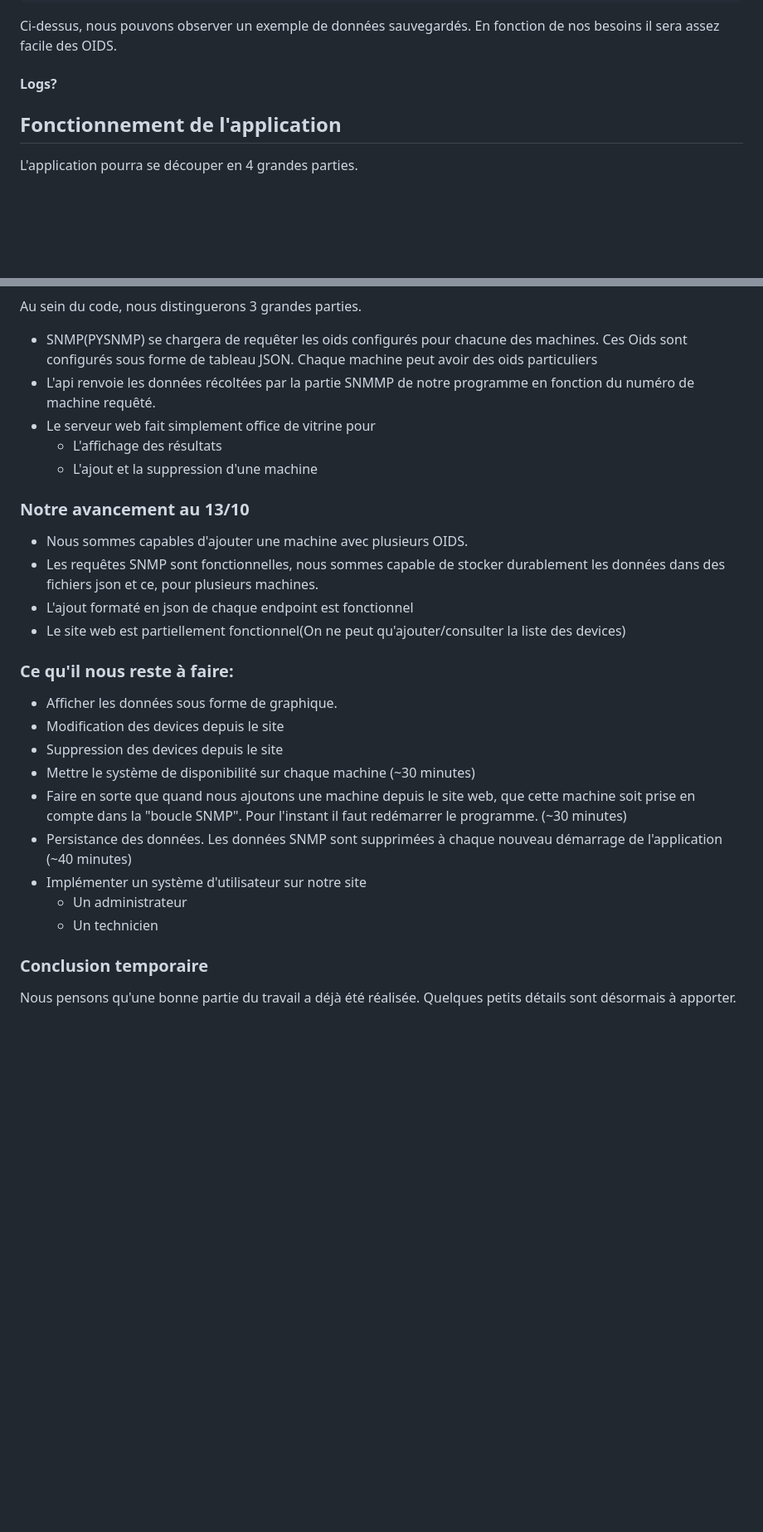
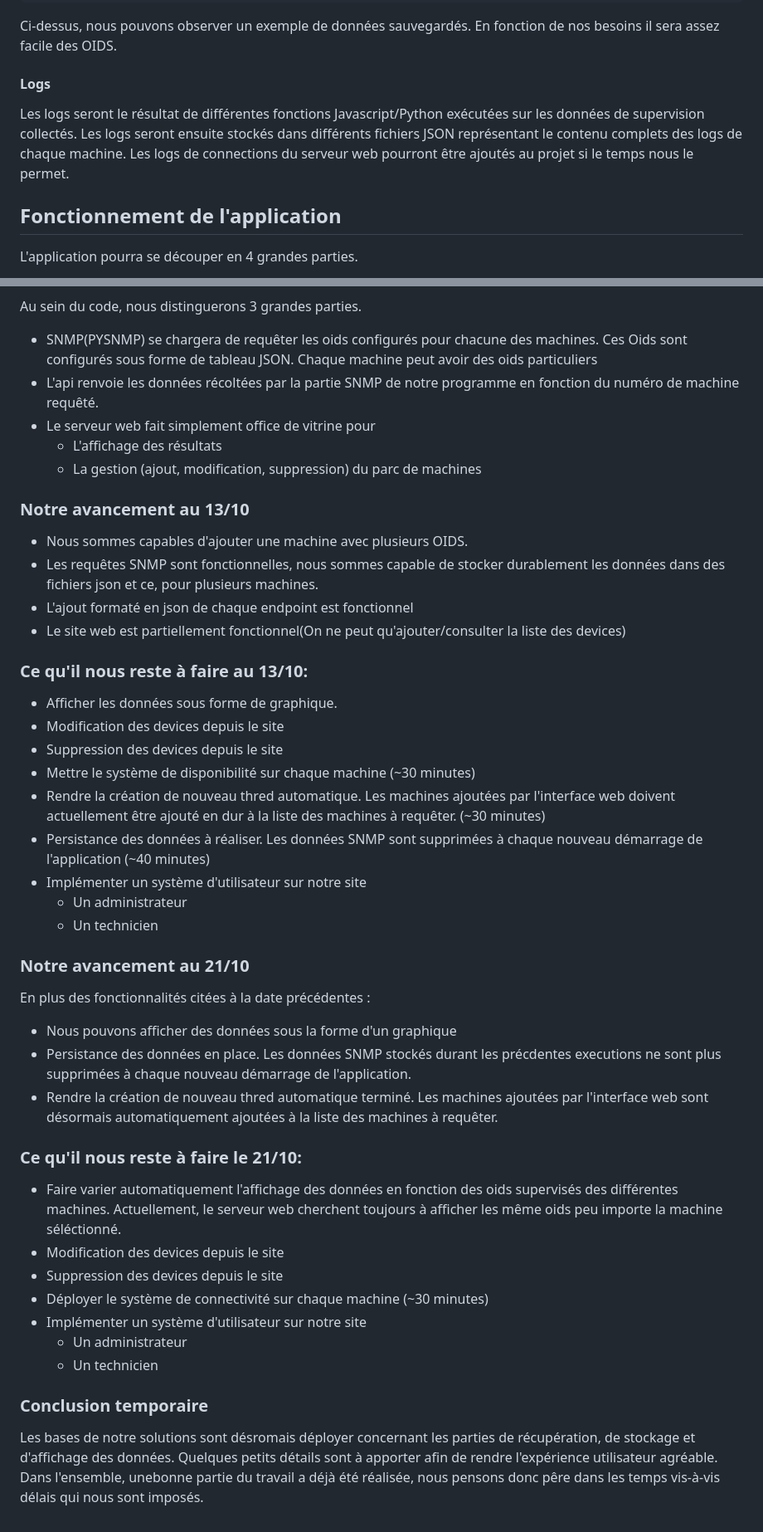
Before and after one commit to alexvallau/PROJET-MONITORING, a Markdown page: readme.md, 2 parts joined by grey strips. Shown at 83% size. GitHub-like rendering; blank space fills up the shorter version.

Commit message:
màj readme.md

````diff
--- a/readme.md
+++ b/readme.md
@@ -48,7 +48,8 @@ Etant donnée que ce projet n'est pas d'une "grande" complexité en termes des d
 ```
 Ci-dessus, nous pouvons observer un exemple de données sauvegardés. En fonction de nos besoins il sera assez facile des OIDS.
 
-#### Logs?
+#### Logs
+Les logs seront le résultat de différentes fonctions Javascript/Python exécutées sur les données de supervision collectés. Les logs seront ensuite stockés dans différents fichiers JSON représentant le contenu complets des logs de chaque machine. Les logs de connections du serveur web pourront être ajoutés au projet si le temps nous le permet.
 
 ## Fonctionnement de l'application
 L'application pourra se découper en 4 grandes parties.
@@ -63,11 +64,10 @@ Nous vous proposons dans un premier temps un schéma résumant notre application
 
 Au sein du code, nous distinguerons 3 grandes parties.
 * SNMP(PYSNMP) se chargera de requêter les oids configurés pour chacune des machines. Ces Oids sont configurés sous forme de tableau JSON. Chaque machine peut avoir des oids particuliers
-* L'api renvoie les données récoltées par la partie SNMMP de notre programme en fonction du numéro de machine requêté.
+* L'api renvoie les données récoltées par la partie SNMP de notre programme en fonction du numéro de machine requêté.
 * Le serveur web fait simplement office de vitrine pour
     * L'affichage des résultats
-    * L'ajout et la suppression d'une machine
-
+    * La gestion (ajout, modification, suppression) du parc de machines
 
 ### Notre avancement au 13/10
 * Nous sommes capables d'ajouter une machine avec plusieurs OIDS.
@@ -76,18 +76,33 @@ Au sein du code, nous distinguerons 3 grandes parties.
 * Le site web est partiellement fonctionnel(On ne peut qu'ajouter/consulter la liste des devices)
 
 
-### Ce qu'il nous reste à faire:
+### Ce qu'il nous reste à faire au 13/10:
 * Afficher les données sous forme de graphique.
 * Modification des devices depuis le site
 * Suppression des devices depuis le site
 * Mettre le système de disponibilité sur chaque machine (~30 minutes)
-* Faire en sorte que quand nous ajoutons une machine depuis le site web, que cette machine soit prise en compte dans la "boucle SNMP". Pour l'instant il faut redémarrer le programme. (~30 minutes)
-* Persistance des données. Les données SNMP sont supprimées à chaque nouveau démarrage de l'application (~40 minutes)
+* Rendre la création de nouveau thred automatique. Les machines ajoutées par l'interface web doivent actuellement être ajouté en dur à la liste des machines à requêter. (~30 minutes)
+* Persistance des données à réaliser. Les données SNMP sont supprimées à chaque nouveau démarrage de l'application (~40 minutes)
 * Implémenter un système d'utilisateur sur notre site
     * Un administrateur
     * Un technicien
 
+### Notre avancement au 21/10
+En plus des fonctionnalités citées à la date précédentes :
+* Nous pouvons afficher des données sous la forme d'un graphique
+* Persistance des données en place. Les données SNMP stockés durant les précdentes executions ne sont plus supprimées à chaque nouveau démarrage de l'application.
+* Rendre la création de nouveau thred automatique terminé. Les machines ajoutées par l'interface web sont désormais automatiquement ajoutées à la liste des machines à requêter.
 
+### Ce qu'il nous reste à faire le 21/10:
+* Faire varier automatiquement l'affichage des données en fonction des oids supervisés des différentes machines. Actuellement, le serveur web cherchent toujours à afficher les même oids peu importe la  machine séléctionné.
+* Modification des devices depuis le site
+* Suppression des devices depuis le site
+* Déployer le système de connectivité sur chaque machine (~30 minutes)
+* Implémenter un système d'utilisateur sur notre site
+    * Un administrateur
+    * Un technicien
 
 ### Conclusion temporaire
-Nous pensons qu'une bonne partie du travail a déjà été réalisée. Quelques petits détails sont désormais à apporter.
+Les bases de notre solutions sont désromais déployer concernant les parties de récupération, de stockage et d'affichage des données.
+Quelques petits détails sont à apporter afin de rendre l'expérience utilisateur agréable.
+Dans l'ensemble, unebonne partie du travail a déjà été réalisée, nous pensons donc pêre dans les temps vis-à-vis délais qui nous sont imposés.
````
